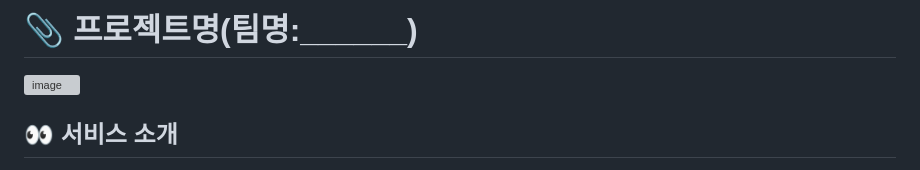
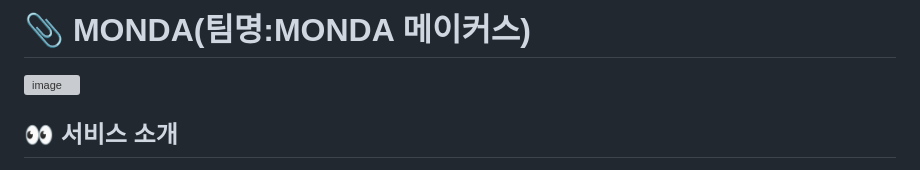
Before and after one commit to 2022-SMHRD-IS-AI2/MONDA, a Markdown page: README.md, the part around the change. Rendered like a GitHub page; grey boxes are pictures that could not be loaded.

```diff
--- a/README.md
+++ b/README.md
@@ -1,4 +1,4 @@
-# 📎 프로젝트명(팀명:______)
+# 📎 MONDA(팀명:MONDA 메이커스)
 ![image](https://user-images.githubusercontent.com/25995055/178401309-2a2ffc86-ef45-439b-bfd8-6978312100bc.png)
 
 
```
